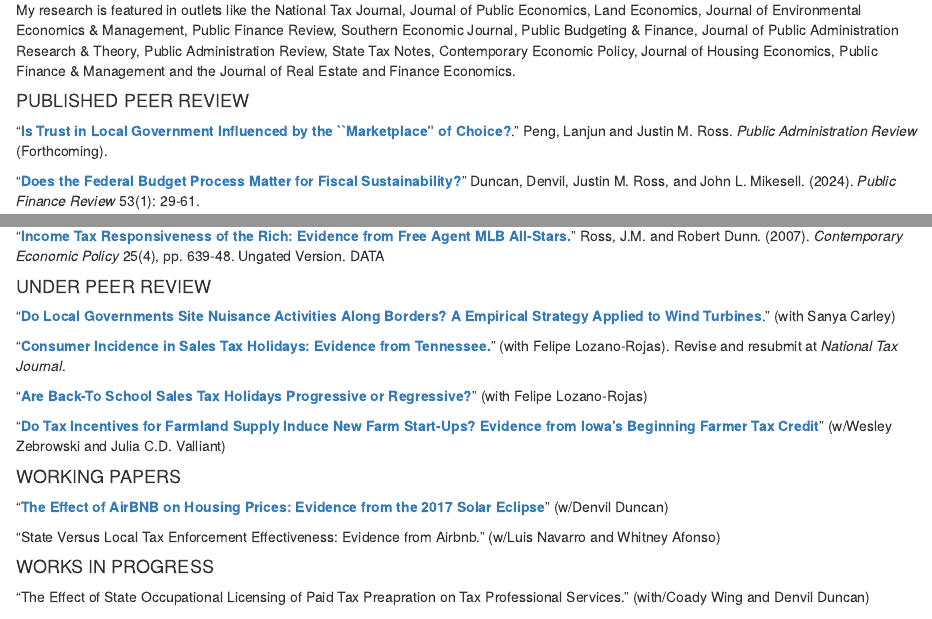
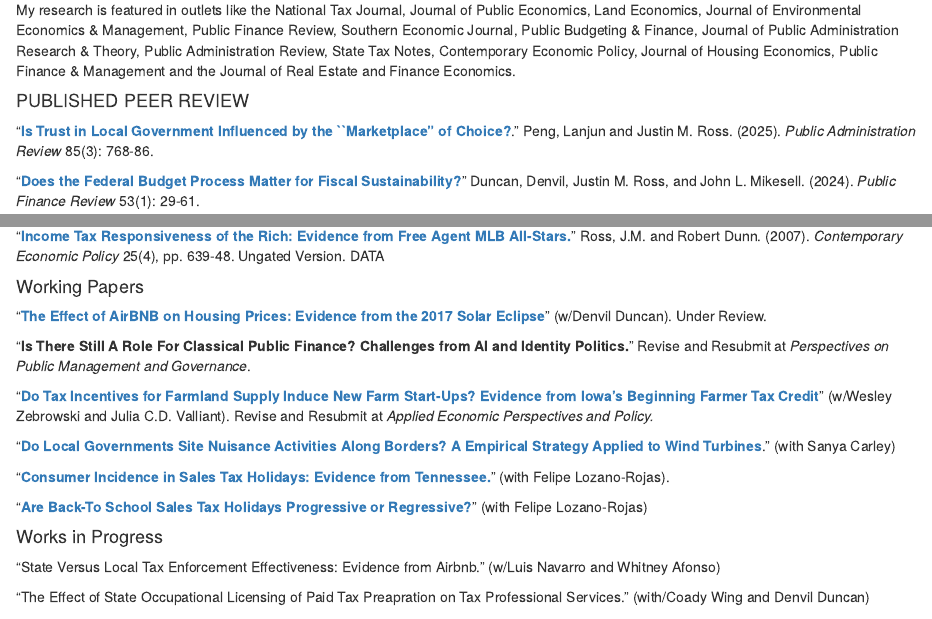
Before and after one commit to justross08/justross08.github.io, an R Markdown document (research.rmd): the page in a window 1100 px wide, from 550 px down, and a second part further down, joined at a grey line. The pictures show the output file research.html that the author committed with the source, opened offline; library style sheets and scripts come from the installed R packages.

Commit message:
research update

```diff
--- a/research.rmd
+++ b/research.rmd
@@ -20,9 +20,9 @@ My research is featured in outlets like the National Tax Journal, Journal of Pub
 
 #### PUBLISHED PEER REVIEW
 
-"[**Is Trust in Local Government Influenced by the ``Marketplace" of Choice?**](https://papers.ssrn.com/sol3/papers.cfm?abstract_id=4444534)." Peng, Lanjun and Justin M. Ross. *Public Administration Review* (Forthcoming).
+"[**Is Trust in Local Government Influenced by the ``Marketplace" of Choice?**](https://onlinelibrary.wiley.com/doi/10.1111/puar.13869)." Peng, Lanjun and Justin M. Ross. (2025). *Public Administration Review* 85(3): 768-86.
 
-“[**Does the Federal Budget Process Matter for Fiscal Sustainability?**](https://papers.ssrn.com/sol3/papers.cfm?abstract_id=3501850)” Duncan, Denvil, Justin M. Ross, and John L. Mikesell. (2024). *Public Finance Review* 53(1): 29-61.
+“[**Does the Federal Budget Process Matter for Fiscal Sustainability?**](https://journals.sagepub.com/doi/abs/10.1177/10911421241273374)” Duncan, Denvil, Justin M. Ross, and John L. Mikesell. (2024). *Public Finance Review* 53(1): 29-61.
 
 “[**By the people, for the people: Local governments' representation of voter preferences under the Affordable Care Act.**](https://doi.org/10.1111/pbaf.12359)” Perez, Victoria, Justin M. Ross, and Kosali Simon. (2024). *Public Budgeting \& Finance* 44(2): 90-161.
 
@@ -94,25 +94,28 @@ My research is featured in outlets like the National Tax Journal, Journal of Pub
 
 
 
-#### UNDER PEER REVIEW
+#### Working Papers
+
+"[**The Effect of AirBNB on Housing Prices: Evidence from the 2017 Solar Eclipse**](https://papers.ssrn.com/sol3/papers.cfm?abstract_id=5262252)" (w/Denvil Duncan). Under Review.
+
+"**Is There Still A Role For Classical Public Finance? Challenges from AI and Identity Politics.**" Revise and Resubmit at *Perspectives on Public Management and Governance*.
+
+"[**Do Tax Incentives for Farmland Supply Induce New Farm Start-Ups? Evidence from Iowa's Beginning Farmer Tax Credit**](https://papers.ssrn.com/sol3/papers.cfm?abstract_id=5146352)" (w/Wesley Zebrowski and Julia C.D. Valliant). Revise and Resubmit at *Applied Economic Perspectives and Policy.*
+
 
 "[**Do Local Governments Site Nuisance Activities Along Borders? A Empirical Strategy Applied to Wind Turbines**](https://papers.ssrn.com/sol3/papers.cfm?abstract_id=2882208)." (with Sanya Carley)
 
-"[**Consumer Incidence in Sales Tax Holidays: Evidence from Tennessee.**](https://papers.ssrn.com/sol3/papers.cfm?abstract_id=2986456)" (with Felipe Lozano-Rojas). Revise and resubmit at *National Tax Journal*.
+"[**Consumer Incidence in Sales Tax Holidays: Evidence from Tennessee.**](https://papers.ssrn.com/sol3/papers.cfm?abstract_id=2986456)" (with Felipe Lozano-Rojas).
 
 "[**Are Back-To School Sales Tax Holidays Progressive or Regressive?**](https://papers.ssrn.com/sol3/papers.cfm?abstract_id=3392108)" (with Felipe Lozano-Rojas)
 
-"[**Do Tax Incentives for Farmland Supply Induce New Farm Start-Ups? Evidence from Iowa's Beginning Farmer Tax Credit**](https://papers.ssrn.com/sol3/papers.cfm?abstract_id=5146352)" (w/Wesley Zebrowski and Julia C.D. Valliant)
 
 
-#### WORKING PAPERS
-"[**The Effect of AirBNB on Housing Prices: Evidence from the 2017 Solar Eclipse**](https://papers.ssrn.com/sol3/papers.cfm?abstract_id=5262252)" (w/Denvil Duncan)
+
+#### Works in Progress
+
 
 "State Versus Local Tax Enforcement Effectiveness: Evidence from Airbnb." (w/Luis Navarro and Whitney Afonso)
-
-
-#### WORKS IN PROGRESS
-
 
 "The Effect of State Occupational Licensing of Paid Tax Preapration on Tax Professional Services." (with/Coady Wing and Denvil Duncan)
 
```
Also changed, not shown: research.html.
